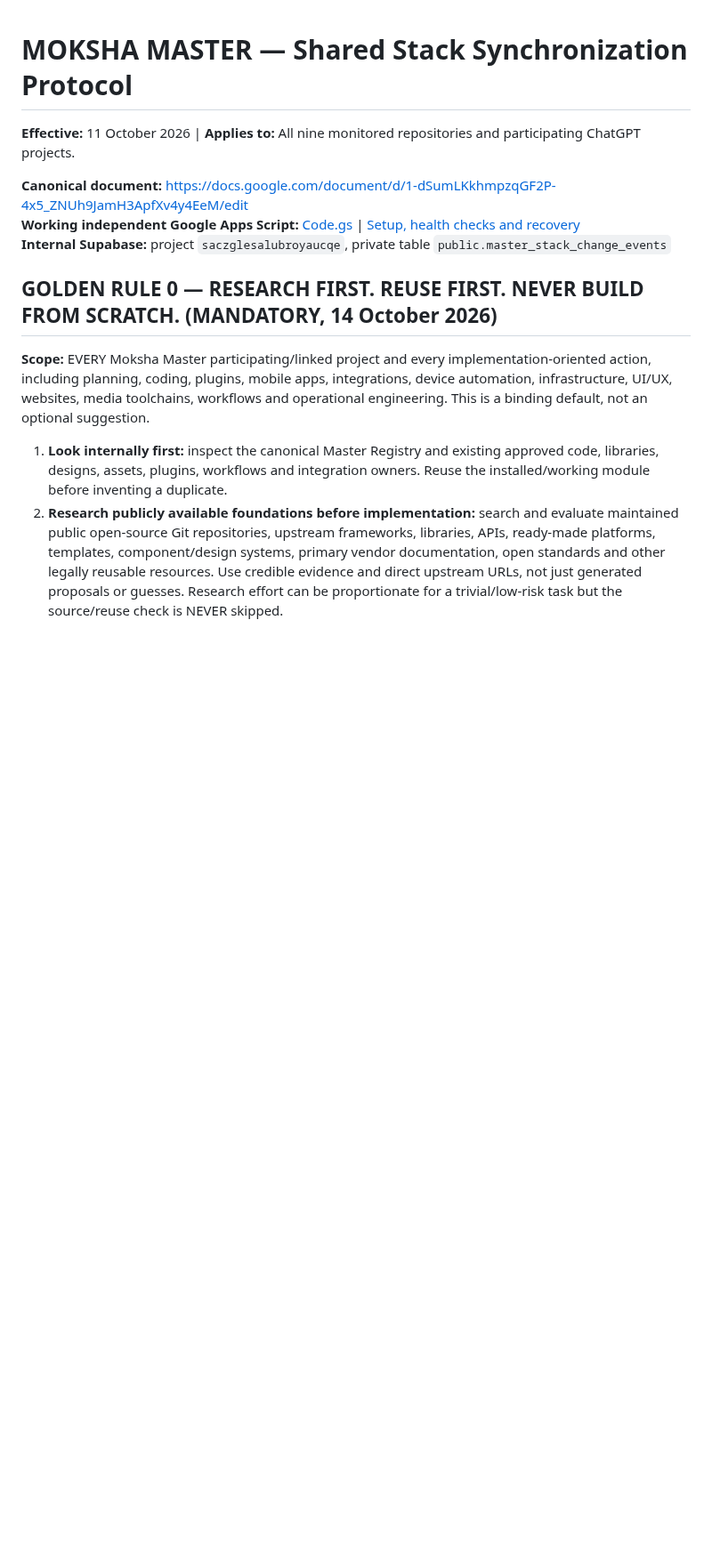
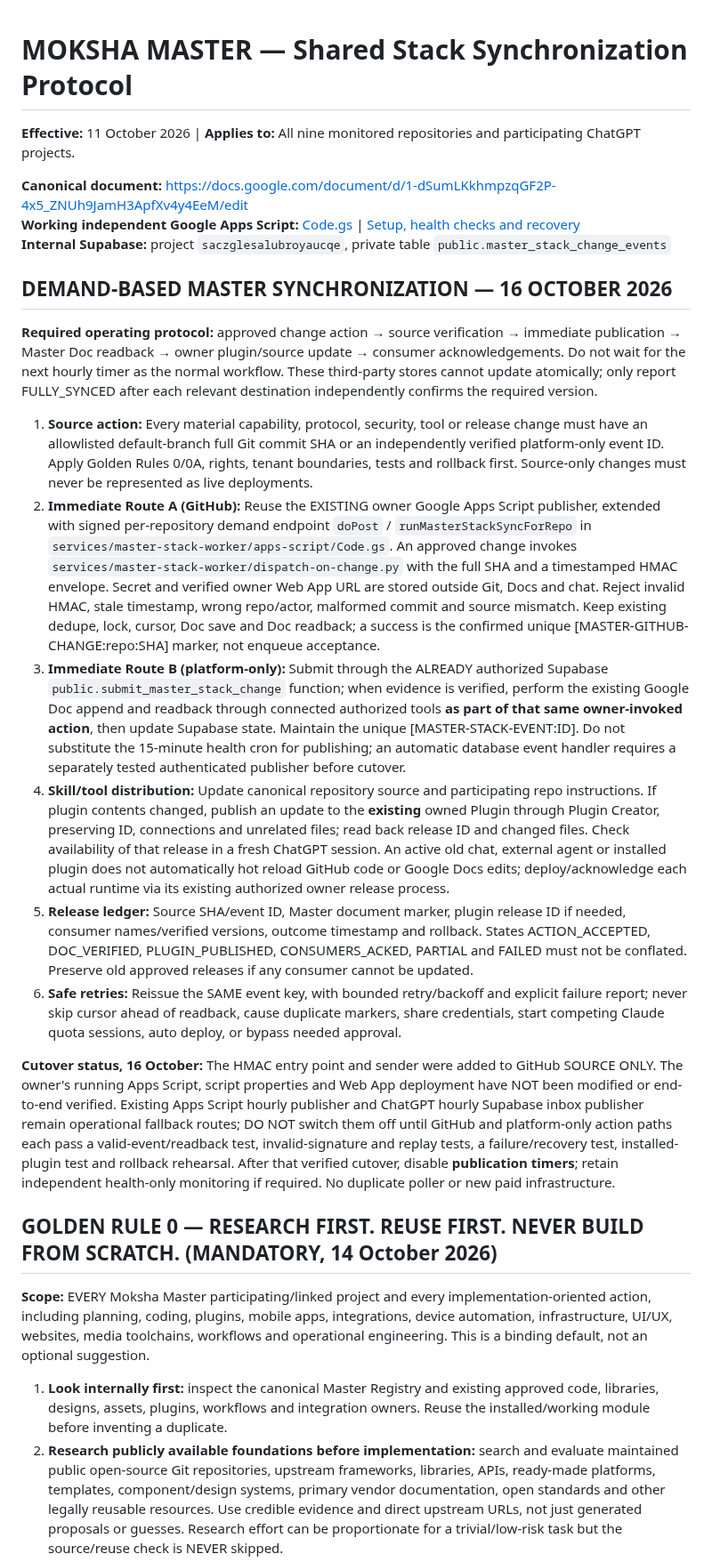
Before and after one commit to karanzing1992/engagement-core, a Markdown page: docs/MASTER_STACK_UPDATE_PROTOCOL.md, the part around the change. Shown at 89% size. GitHub-like rendering; blank space fills up the shorter version.

Commit message:
STACK CHANGE: define demand-triggered Master publication and ack cutover

```diff
--- a/docs/MASTER_STACK_UPDATE_PROTOCOL.md
+++ b/docs/MASTER_STACK_UPDATE_PROTOCOL.md
@@ -4,6 +4,19 @@
 **Canonical document:** https://docs.google.com/document/d/1-dSumLKkhmpzqGF2P-4x5_ZNUh9JamH3ApfXv4y4EeM/edit
 **Working independent Google Apps Script:** [Code.gs](../services/master-stack-worker/apps-script/Code.gs) | [Setup, health checks and recovery](../services/master-stack-worker/apps-script/README.md)
 **Internal Supabase:** project `saczglesalubroyaucqe`, private table `public.master_stack_change_events`
+
+## DEMAND-BASED MASTER SYNCHRONIZATION — 16 OCTOBER 2026
+
+**Required operating protocol:** approved change action → source verification → immediate publication → Master Doc readback → owner plugin/source update → consumer acknowledgements. Do not wait for the next hourly timer as the normal workflow. These third-party stores cannot update atomically; only report FULLY_SYNCED after each relevant destination independently confirms the required version.
+
+1. **Source action:** Every material capability, protocol, security, tool or release change must have an allowlisted default-branch full Git commit SHA or an independently verified platform-only event ID. Apply Golden Rules 0/0A, rights, tenant boundaries, tests and rollback first. Source-only changes must never be represented as live deployments.
+2. **Immediate Route A (GitHub):** Reuse the EXISTING owner Google Apps Script publisher, extended with signed per-repository demand endpoint `doPost` / `runMasterStackSyncForRepo` in `services/master-stack-worker/apps-script/Code.gs`. An approved change invokes `services/master-stack-worker/dispatch-on-change.py` with the full SHA and a timestamped HMAC envelope. Secret and verified owner Web App URL are stored outside Git, Docs and chat. Reject invalid HMAC, stale timestamp, wrong repo/actor, malformed commit and source mismatch. Keep existing dedupe, lock, cursor, Doc save and Doc readback; a success is the confirmed unique [MASTER-GITHUB-CHANGE:repo:SHA] marker, not enqueue acceptance.
+3. **Immediate Route B (platform-only):** Submit through the ALREADY authorized Supabase `public.submit_master_stack_change` function; when evidence is verified, perform the existing Google Doc append and readback through connected authorized tools **as part of that same owner-invoked action**, then update Supabase state. Maintain the unique [MASTER-STACK-EVENT:ID]. Do not substitute the 15-minute health cron for publishing; an automatic database event handler requires a separately tested authenticated publisher before cutover.
+4. **Skill/tool distribution:** Update canonical repository source and participating repo instructions. If plugin contents changed, publish an update to the **existing** owned Plugin through Plugin Creator, preserving ID, connections and unrelated files; read back release ID and changed files. Check availability of that release in a fresh ChatGPT session. An active old chat, external agent or installed plugin does not automatically hot reload GitHub code or Google Docs edits; deploy/acknowledge each actual runtime via its existing authorized owner release process.
+5. **Release ledger:** Source SHA/event ID, Master document marker, plugin release ID if needed, consumer names/verified versions, outcome timestamp and rollback. States ACTION_ACCEPTED, DOC_VERIFIED, PLUGIN_PUBLISHED, CONSUMERS_ACKED, PARTIAL and FAILED must not be conflated. Preserve old approved releases if any consumer cannot be updated.
+6. **Safe retries:** Reissue the SAME event key, with bounded retry/backoff and explicit failure report; never skip cursor ahead of readback, cause duplicate markers, share credentials, start competing Claude quota sessions, auto deploy, or bypass needed approval.
+
+**Cutover status, 16 October:** The HMAC entry point and sender were added to GitHub SOURCE ONLY. The owner's running Apps Script, script properties and Web App deployment have NOT been modified or end-to-end verified. Existing Apps Script hourly publisher and ChatGPT hourly Supabase inbox publisher remain operational fallback routes; DO NOT switch them off until GitHub and platform-only action paths each pass a valid-event/readback test, invalid-signature and replay tests, a failure/recovery test, installed-plugin test and rollback rehearsal. After that verified cutover, disable **publication timers**; retain independent health-only monitoring if required. No duplicate poller or new paid infrastructure.
 
 ## GOLDEN RULE 0 — RESEARCH FIRST. REUSE FIRST. NEVER BUILD FROM SCRATCH. (MANDATORY, 14 October 2026)
 
```
